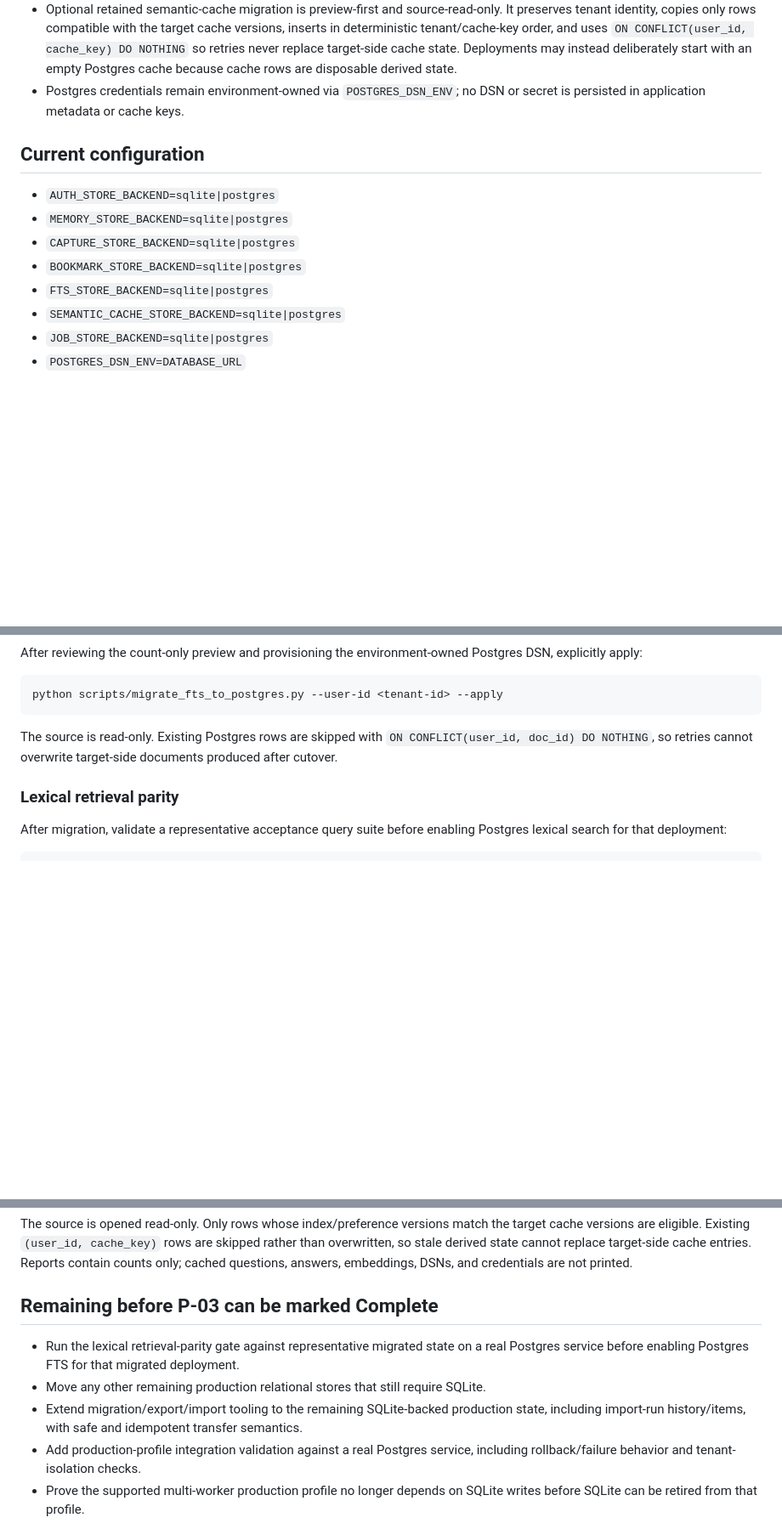
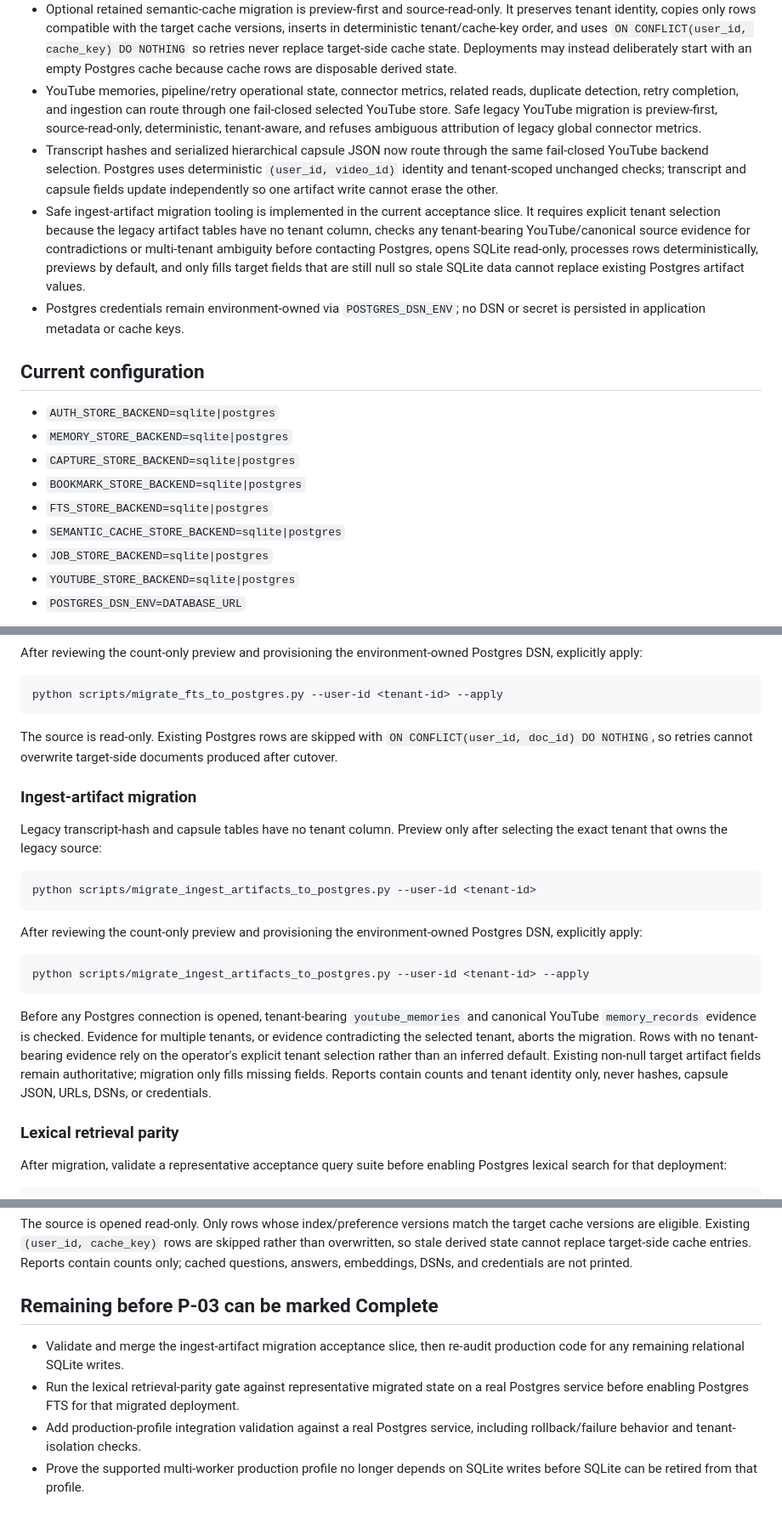
Before and after one commit to antonypaul98/ai-memory-search-agent, a Markdown page: docs/P03_POSTGRES_MIGRATION.md, 3 parts joined by grey strips. Shown at 85% size. GitHub-like rendering; blank space fills up the shorter version.

Commit message:
P-03 document ingest artifact migration state

````diff
--- a/docs/P03_POSTGRES_MIGRATION.md
+++ b/docs/P03_POSTGRES_MIGRATION.md
@@ -24,6 +24,9 @@ P-03 is intentionally being completed in small, test-gated slices. SQLite remain
 - A tenant-scoped Postgres semantic-cache persistence primitive exists with composite `(user_id, cache_key)` identity, tenant-filtered exact/candidate reads and invalidation, deterministic candidate ordering, and Postgres-owned cache version metadata.
 - Semantic-cache routing has explicit `SEMANTIC_CACHE_STORE_BACKEND=sqlite|postgres` selection. Reads, writes, tenant-scoped invalidation, aggregate stats, and memory-index version invalidation all use the selected backend together. Ingestion advances/invalidate the selected cache backend rather than calling SQLite cache metadata directly, preventing a Postgres cache profile from retaining hidden SQLite cache/version writes.
 - Optional retained semantic-cache migration is preview-first and source-read-only. It preserves tenant identity, copies only rows compatible with the target cache versions, inserts in deterministic tenant/cache-key order, and uses `ON CONFLICT(user_id, cache_key) DO NOTHING` so retries never replace target-side cache state. Deployments may instead deliberately start with an empty Postgres cache because cache rows are disposable derived state.
+- YouTube memories, pipeline/retry operational state, connector metrics, related reads, duplicate detection, retry completion, and ingestion can route through one fail-closed selected YouTube store. Safe legacy YouTube migration is preview-first, source-read-only, deterministic, tenant-aware, and refuses ambiguous attribution of legacy global connector metrics.
+- Transcript hashes and serialized hierarchical capsule JSON now route through the same fail-closed YouTube backend selection. Postgres uses deterministic `(user_id, video_id)` identity and tenant-scoped unchanged checks; transcript and capsule fields update independently so one artifact write cannot erase the other.
+- Safe ingest-artifact migration tooling is implemented in the current acceptance slice. It requires explicit tenant selection because the legacy artifact tables have no tenant column, checks any tenant-bearing YouTube/canonical source evidence for contradictions or multi-tenant ambiguity before contacting Postgres, opens SQLite read-only, processes rows deterministically, previews by default, and only fills target fields that are still null so stale SQLite data cannot replace existing Postgres artifact values.
 - Postgres credentials remain environment-owned via `POSTGRES_DSN_ENV`; no DSN or secret is persisted in application metadata or cache keys.
 
 ## Current configuration
@@ -35,6 +38,7 @@ P-03 is intentionally being completed in small, test-gated slices. SQLite remain
 - `FTS_STORE_BACKEND=sqlite|postgres`
 - `SEMANTIC_CACHE_STORE_BACKEND=sqlite|postgres`
 - `JOB_STORE_BACKEND=sqlite|postgres`
+- `YOUTUBE_STORE_BACKEND=sqlite|postgres`
 - `POSTGRES_DSN_ENV=DATABASE_URL`
 
 Selecting Postgres is fail-closed. The application must not silently fall back to SQLite when a production store was explicitly requested. Authenticated lexical search additionally requires the tenant-scoped Postgres FTS backend because the historical SQLite FTS5 schema has no tenant column.
@@ -121,6 +125,22 @@ python scripts/migrate_fts_to_postgres.py --user-id <tenant-id> --apply
 
 The source is read-only. Existing Postgres rows are skipped with `ON CONFLICT(user_id, doc_id) DO NOTHING`, so retries cannot overwrite target-side documents produced after cutover.
 
+### Ingest-artifact migration
+
+Legacy transcript-hash and capsule tables have no tenant column. Preview only after selecting the exact tenant that owns the legacy source:
+
+```bash
+python scripts/migrate_ingest_artifacts_to_postgres.py --user-id <tenant-id>
+```
+
+After reviewing the count-only preview and provisioning the environment-owned Postgres DSN, explicitly apply:
+
+```bash
+python scripts/migrate_ingest_artifacts_to_postgres.py --user-id <tenant-id> --apply
+```
+
+Before any Postgres connection is opened, tenant-bearing `youtube_memories` and canonical YouTube `memory_records` evidence is checked. Evidence for multiple tenants, or evidence contradicting the selected tenant, aborts the migration. Rows with no tenant-bearing evidence rely on the operator's explicit tenant selection rather than an inferred default. Existing non-null target artifact fields remain authoritative; migration only fills missing fields. Reports contain counts and tenant identity only, never hashes, capsule JSON, URLs, DSNs, or credentials.
+
 ### Lexical retrieval parity
 
 After migration, validate a representative acceptance query suite before enabling Postgres lexical search for that deployment:
@@ -158,9 +178,8 @@ The source is opened read-only. Only rows whose index/preference versions match
 
 ## Remaining before P-03 can be marked Complete
 
+- Validate and merge the ingest-artifact migration acceptance slice, then re-audit production code for any remaining relational SQLite writes.
 - Run the lexical retrieval-parity gate against representative migrated state on a real Postgres service before enabling Postgres FTS for that migrated deployment.
-- Move any other remaining production relational stores that still require SQLite.
-- Extend migration/export/import tooling to the remaining SQLite-backed production state, including import-run history/items, with safe and idempotent transfer semantics.
 - Add production-profile integration validation against a real Postgres service, including rollback/failure behavior and tenant-isolation checks.
 - Prove the supported multi-worker production profile no longer depends on SQLite writes before SQLite can be retired from that profile.
 
````
Also changed, not shown: other parts of docs/P03_POSTGRES_MIGRATION.md (+1 -1 lines).
